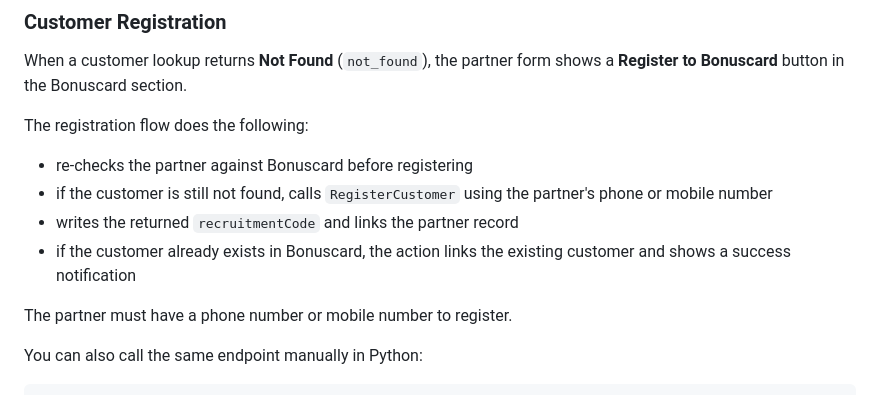
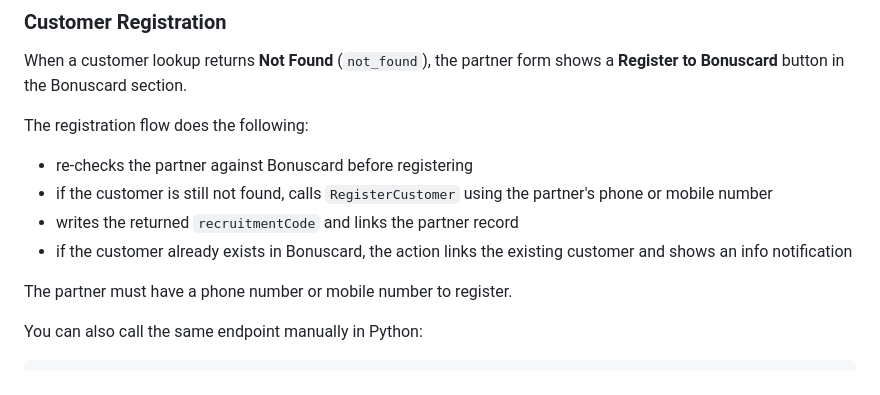
Before and after one commit to symbiotech/bonuscard-odoo, a Markdown page: README.md, the part around the change. Rendered like a GitHub page.

Commit message:
Potential fix for pull request finding
Co-authored-by: Copilot Autofix powered by AI <175728472+Copilot@users.noreply.github.com>

```diff
--- a/README.md
+++ b/README.md
@@ -113,7 +113,7 @@ The registration flow does the following:
 - re-checks the partner against Bonuscard before registering
 - if the customer is still not found, calls `RegisterCustomer` using the partner's phone or mobile number
 - writes the returned `recruitmentCode` and links the partner record
-- if the customer already exists in Bonuscard, the action links the existing customer and shows a success notification
+- if the customer already exists in Bonuscard, the action links the existing customer and shows an info notification
 
 The partner must have a phone number or mobile number to register.
 
```
